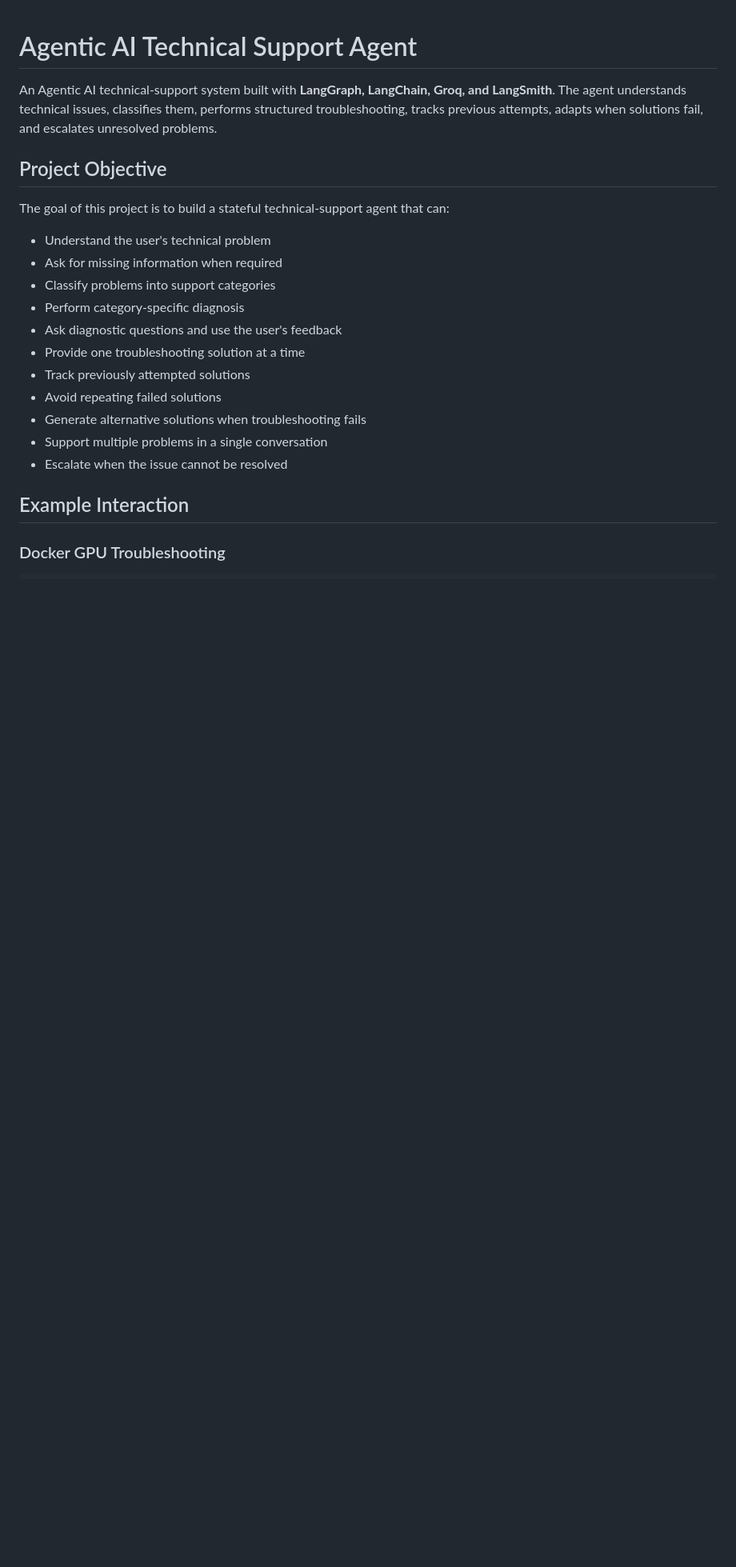
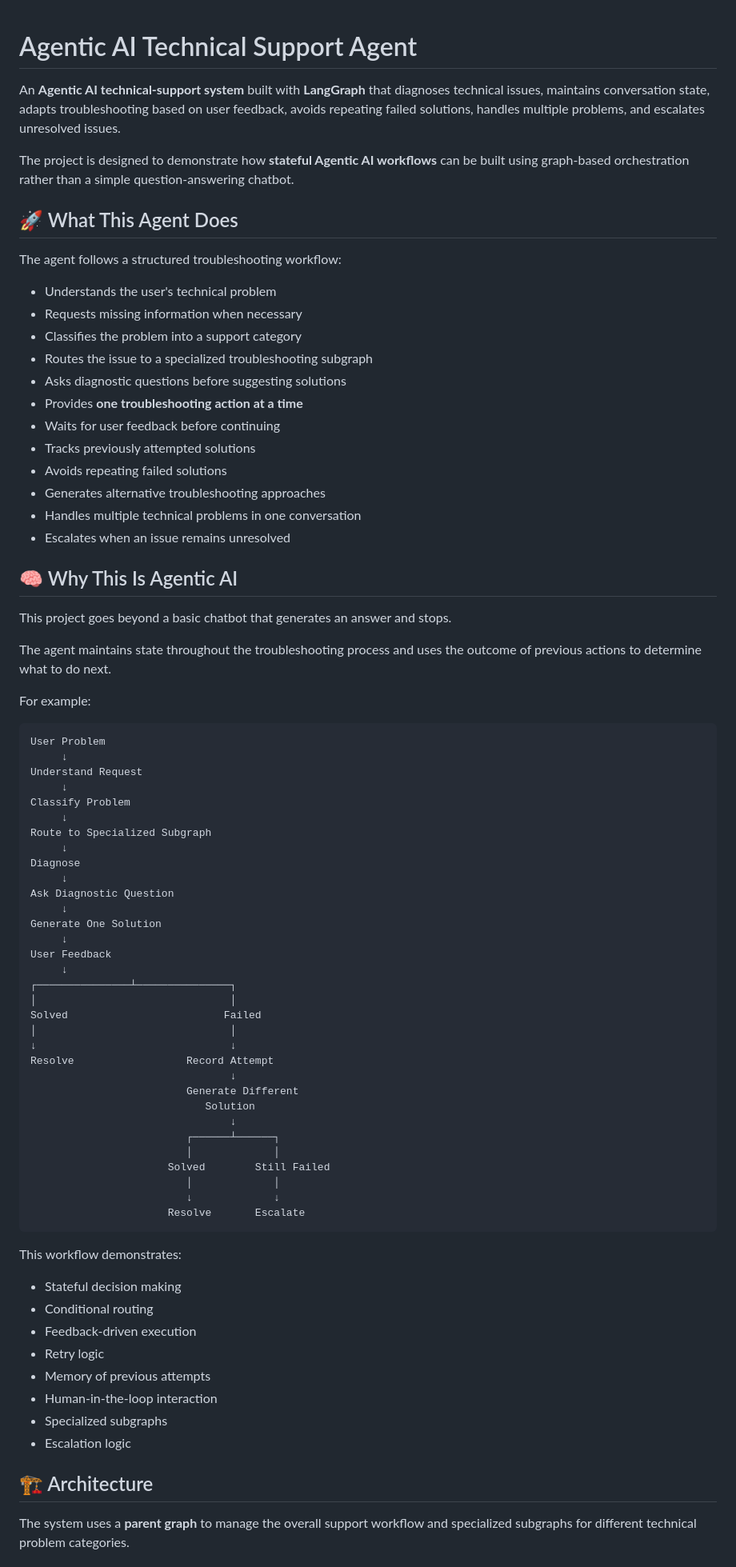
Before and after one commit to faaiz-ai/AI-Support-Agent, a Markdown page: README.md, the part around one of its changes. Shown at 80% size. Drawn GitHub-style; blank space fills up the shorter version.

````diff
--- a/README.md
+++ b/README.md
@@ -1,23 +1,81 @@
 # Agentic AI Technical Support Agent
 
-An Agentic AI technical-support system built with **LangGraph, LangChain, Groq, and LangSmith**. The agent understands technical issues, classifies them, performs structured troubleshooting, tracks previous attempts, adapts when solutions fail, and escalates unresolved problems.
+An **Agentic AI technical-support system** built with **LangGraph** that diagnoses technical issues, maintains conversation state, adapts troubleshooting based on user feedback, avoids repeating failed solutions, handles multiple problems, and escalates unresolved issues.
 
-## Project Objective
+The project is designed to demonstrate how **stateful Agentic AI workflows** can be built using graph-based orchestration rather than a simple question-answering chatbot.
 
-The goal of this project is to build a stateful technical-support agent that can:
+## 🚀 What This Agent Does
 
-* Understand the user's technical problem
-* Ask for missing information when required
-* Classify problems into support categories
-* Perform category-specific diagnosis
-* Ask diagnostic questions and use the user's feedback
-* Provide one troubleshooting solution at a time
-* Track previously attempted solutions
-* Avoid repeating failed solutions
-* Generate alternative solutions when troubleshooting fails
-* Support multiple problems in a single conversation
-* Escalate when the issue cannot be resolved
+The agent follows a structured troubleshooting workflow:
 
-## Example Interaction
+* Understands the user's technical problem
+* Requests missing information when necessary
+* Classifies the problem into a support category
+* Routes the issue to a specialized troubleshooting subgraph
+* Asks diagnostic questions before suggesting solutions
+* Provides **one troubleshooting action at a time**
+* Waits for user feedback before continuing
+* Tracks previously attempted solutions
+* Avoids repeating failed solutions
+* Generates alternative troubleshooting approaches
+* Handles multiple technical problems in one conversation
+* Escalates when an issue remains unresolved
 
-### Docker GPU Troubleshooting
+## 🧠 Why This Is Agentic AI
+
+This project goes beyond a basic chatbot that generates an answer and stops.
+
+The agent maintains state throughout the troubleshooting process and uses the outcome of previous actions to determine what to do next.
+
+For example:
+
+```text
+User Problem
+     ↓
+Understand Request
+     ↓
+Classify Problem
+     ↓
+Route to Specialized Subgraph
+     ↓
+Diagnose
+     ↓
+Ask Diagnostic Question
+     ↓
+Generate One Solution
+     ↓
+User Feedback
+     ↓
+┌───────────────┴───────────────┐
+│                               │
+Solved                         Failed
+│                               │
+↓                               ↓
+Resolve                  Record Attempt
+                                ↓
+                         Generate Different
+                            Solution
+                                ↓
+                         ┌──────┴──────┐
+                         │             │
+                      Solved        Still Failed
+                         │             │
+                         ↓             ↓
+                      Resolve       Escalate
+```
+
+This workflow demonstrates:
+
+* Stateful decision making
+* Conditional routing
+* Feedback-driven execution
+* Retry logic
+* Memory of previous attempts
+* Human-in-the-loop interaction
+* Specialized subgraphs
+* Escalation logic
+
+## 🏗️ Architecture
+
+The system uses a **parent graph** to manage the overall support workflow and specialized subgraphs for different technical problem categories.
+
````
Also changed, not shown: other parts of README.md (+118 -239 lines).
